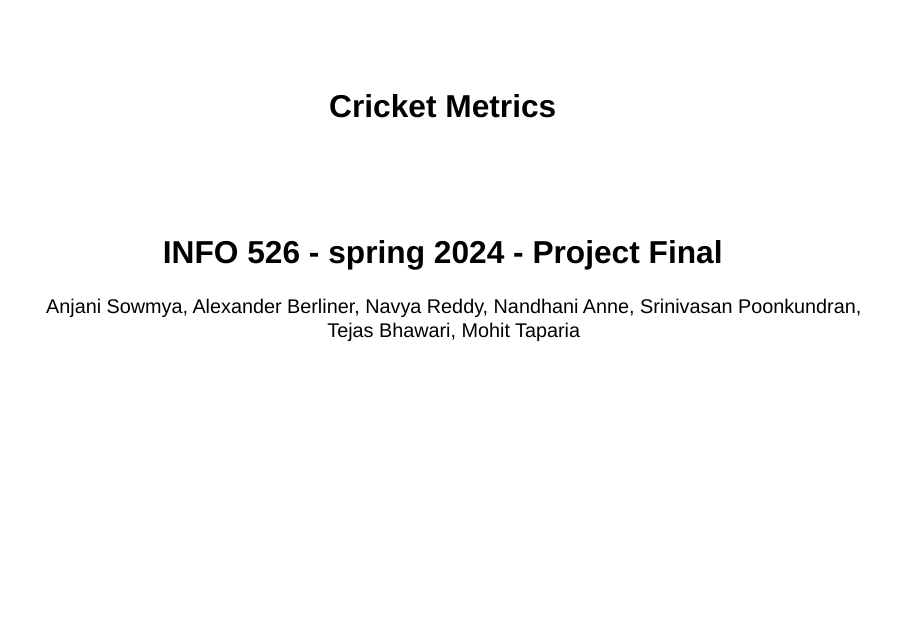
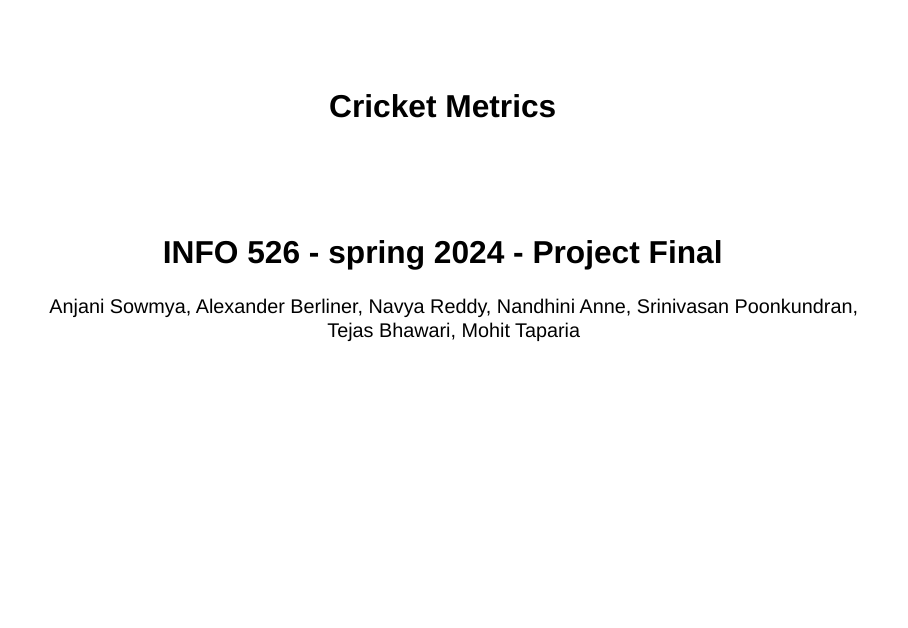
Before and after one commit to INFO-526-S24/project-final-PlotWizards, a Quarto document (presentation.qmd): page 1 of 12. Rendered offline with R 4.5, knitr and Pandoc in place of Quarto, with nearby package versions; drawn as Slidy slides in place of the format the file asks for; some code elsewhere in the file could not run offline.

Commit message:
Update presentation.qmd

```diff
--- a/presentation.qmd
+++ b/presentation.qmd
@@ -1,11 +1,11 @@
 ---
 title: "Cricket Metrics"
 subtitle: "INFO 526 - spring 2024 - Project Final"
-author: "Anjani Sowmya, Alexander Berliner, Navya Reddy, Nandhani Anne, Srinivasan Poonkundran, Tejas Bhawari, Mohit Taparia"
+author: "Anjani Sowmya, Alexander Berliner, Navya Reddy, Nandhini Anne, Srinivasan Poonkundran, Tejas Bhawari, Mohit Taparia"
 title-slide-attributes:
   data-background-image: images/king.jpg
   data-background-size: stretch
-  data-background-opacity: "0.8"
+  data-background-opacity: "0.5"
   data-slide-number: none
 format:
   revealjs:
```
